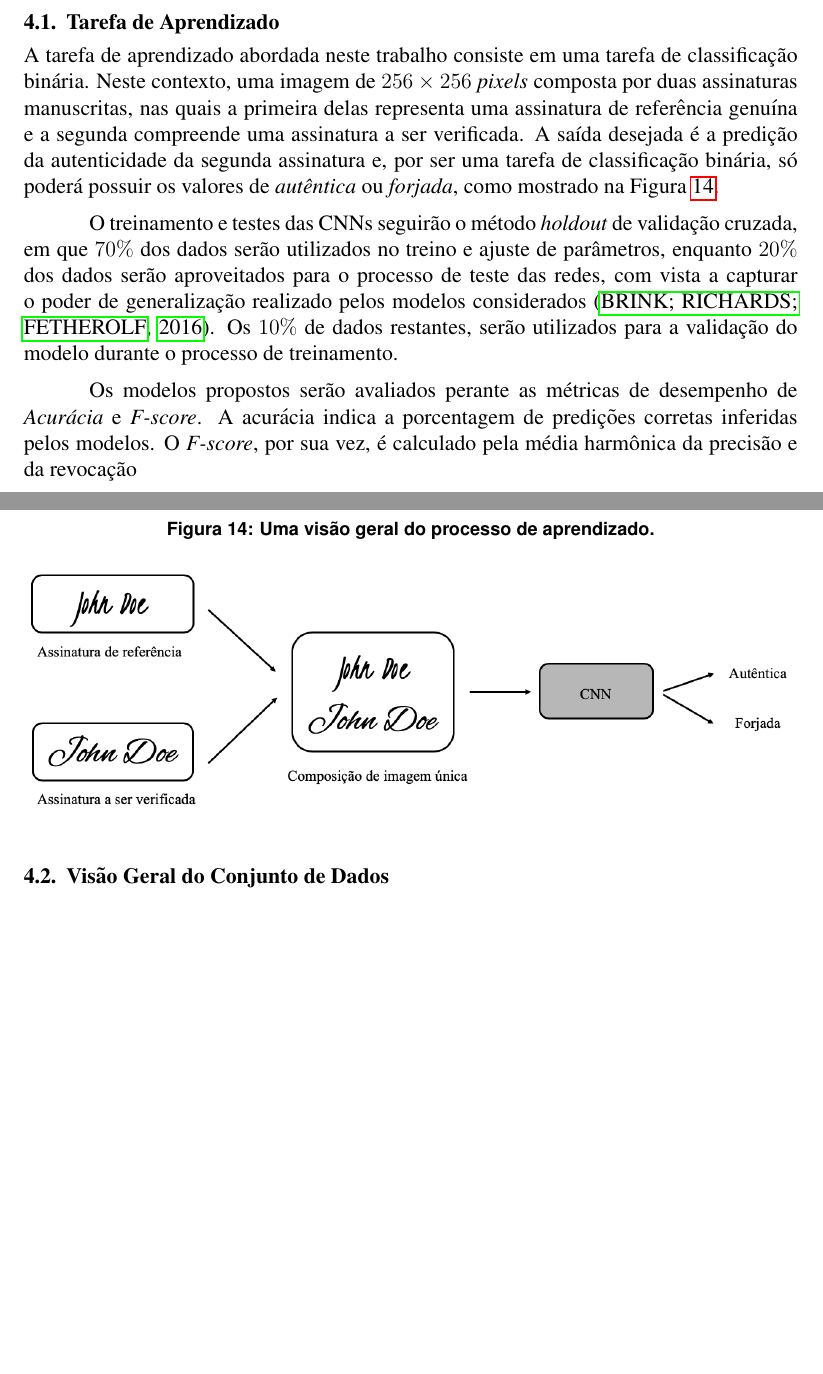
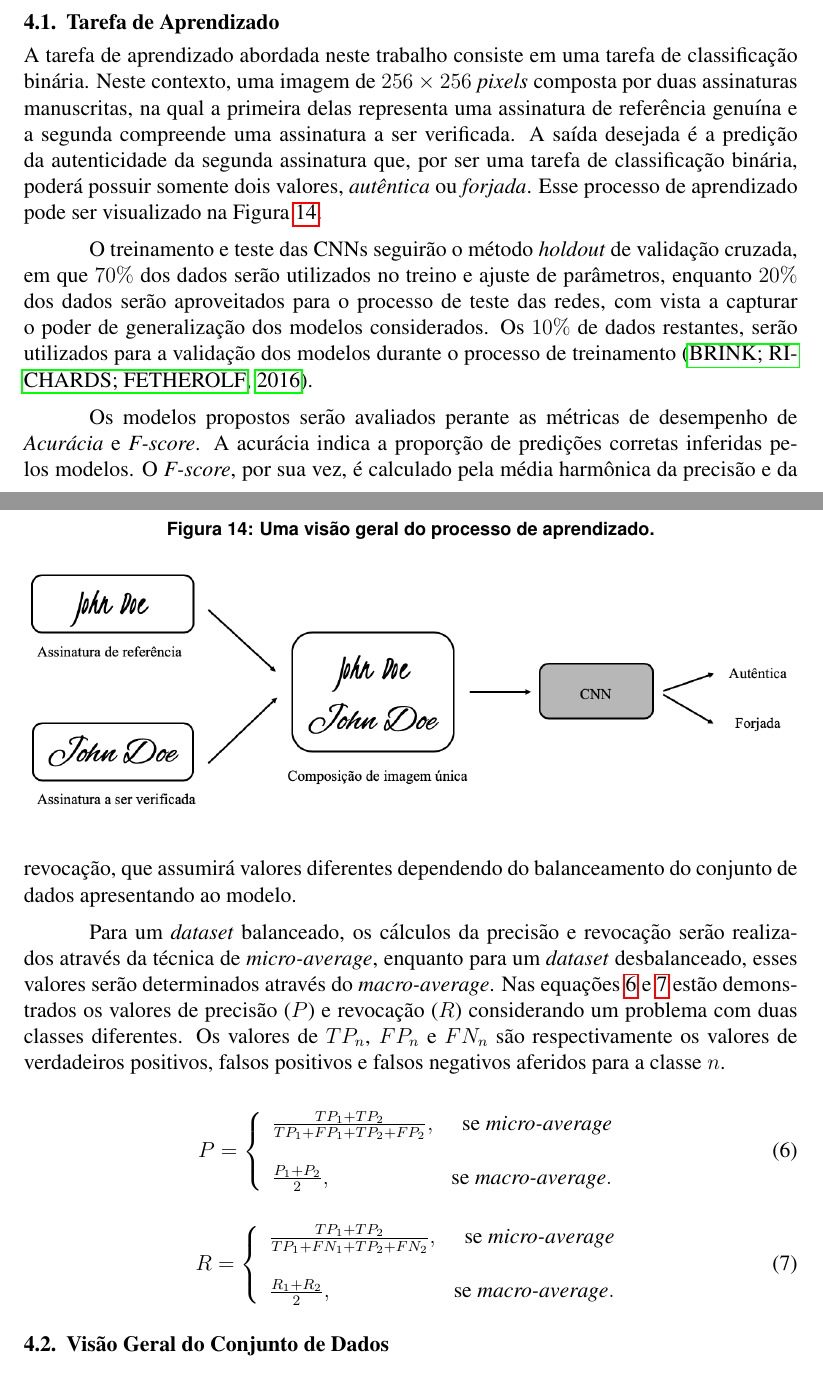
Before and after one commit to wenneton/marcos-tcc, a LaTeX thesis (tcc1/main.tex, which reads tcc1/secoes/solucao/tarefa.tex): two parts of pages 17 and 18 of 24 before the commit and two parts of pages 17 and 18 of 25 after it, joined at a grey line, cut so that both start at the same text, the shorter picture padded with empty space. Compiled offline with pdfLaTeX.

Commit message:
Finaliza tarefa de aprendizado

```diff
--- a/tcc1/secoes/solucao/tarefa.tex
+++ b/tcc1/secoes/solucao/tarefa.tex
@@ -7,7 +7,7 @@
 % Parâmetros e hiperparâmetros
 % Métricas Utilizadas - cenários balanceados e desbalanceados
 
-A tarefa de aprendizado abordada neste trabalho consiste em uma tarefa de classificação binária. Neste contexto, uma imagem de $256 \times 256$ \emph{pixels} composta por duas assinaturas manuscritas, nas quais a primeira delas representa uma assinatura de referência genuína e a segunda compreende uma assinatura a ser verificada. A saída desejada é a predição da autenticidade da segunda assinatura e, por ser uma tarefa de classificação binária, só poderá possuir os valores de \emph{autêntica} ou \emph{forjada}, como mostrado na Figura \ref{fig:esquema-solucao}.
+A tarefa de aprendizado abordada neste trabalho consiste em uma tarefa de classificação binária. Neste contexto, uma imagem de $256 \times 256$ \emph{pixels} composta por duas assinaturas manuscritas, na qual a primeira delas representa uma assinatura de referência genuína e a segunda compreende uma assinatura a ser verificada. A saída desejada é a predição da autenticidade da segunda assinatura que, por ser uma tarefa de classificação binária, poderá possuir somente dois valores, \emph{autêntica} ou \emph{forjada}. Esse processo de aprendizado pode ser visualizado na Figura \ref{fig:esquema-solucao}.
 
 \begin{figure}[h!]
   \centering
@@ -16,6 +16,30 @@ A tarefa de aprendizado abordada neste trabalho consiste em uma tarefa de classi
   \includegraphics[width=\textwidth]{imgs/esquema-solucao}
 \end{figure}
 
-O treinamento e testes das CNNs seguirão o método \emph{holdout} de validação cruzada, em que $70\%$ dos dados serão utilizados no treino e ajuste de parâmetros, enquanto $20\%$ dos dados serão aproveitados para o processo de teste das redes, com vista a capturar o poder de generalização realizado pelos modelos considerados \cite{brink}. Os $10\%$ de dados restantes, serão utilizados para a validação do modelo durante o processo de treinamento.
+O treinamento e teste das CNNs seguirão o método \emph{holdout} de validação cruzada, em que $70\%$ dos dados serão utilizados no treino e ajuste de parâmetros, enquanto $20\%$ dos dados serão aproveitados para o processo de teste das redes, com vista a capturar o poder de generalização dos modelos considerados. Os $10\%$ de dados restantes, serão utilizados para a validação dos modelos durante o processo de treinamento \cite{brink}.
 
-Os modelos propostos serão avaliados perante as métricas de desempenho de \emph{Acurácia} e \emph{F-score}. A acurácia indica a porcentagem de predições corretas inferidas pelos modelos. O \emph{F-score}, por sua vez, é calculado pela média harmônica da precisão e da revocação
+Os modelos propostos serão avaliados perante as métricas de desempenho de \emph{Acurácia} e \emph{F-score}. A acurácia indica a proporção de predições corretas inferidas pelos modelos. O \emph{F-score}, por sua vez, é calculado pela média harmônica da precisão e da revocação, que assumirá valores diferentes dependendo do balanceamento do conjunto de dados apresentando ao modelo.
+
+Para um \emph{dataset} balanceado, os cálculos da precisão e revocação serão realizados através da técnica de \emph{micro-average}, enquanto para um \emph{dataset} desbalanceado, esses valores serão determinados através do \emph{macro-average}. Nas equações \ref{eq:precision} e \ref{eq:recall} estão demonstrados os valores de precisão ($P$) e revocação ($R$) considerando um problema com duas classes diferentes. Os valores de $TP_n$, $FP_n$ e $FN_n$ são respectivamente os valores de verdadeiros positivos, falsos positivos e falsos negativos aferidos para a classe $n$.
+
+\begin{equation}
+\label{eq:precision}
+P = \left\{
+\begin{array}{lr}
+  \frac{TP_1 + TP_2}{TP_1 + FP_1 + TP_2 + FP_2}, & \text{se \emph{micro-average}}\\
+  \\
+  \frac{P_1 + P_2}{2}, & \text{se \emph{macro-average}}.
+\end{array}
+\right.
+\end{equation}
+
+\begin{equation}
+\label{eq:recall}
+R = \left\{
+\begin{array}{lr}
+  \frac{TP_1 + TP_2}{TP_1 + FN_1 + TP_2 + FN_2}, & \text{se \emph{micro-average}}\\
+  \\
+  \frac{R_1 + R_2}{2}, & \text{se \emph{macro-average}}.
+\end{array}
+\right.
+\end{equation}
```
Also changed, not shown: tcc1/main.pdf.
